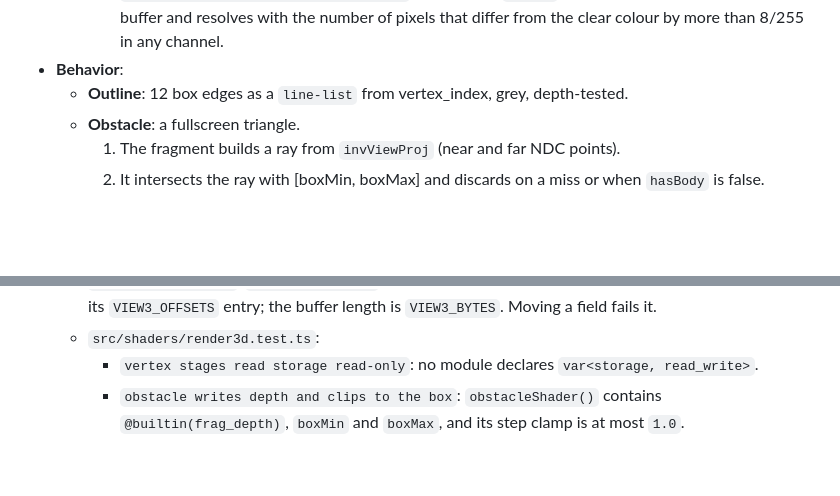
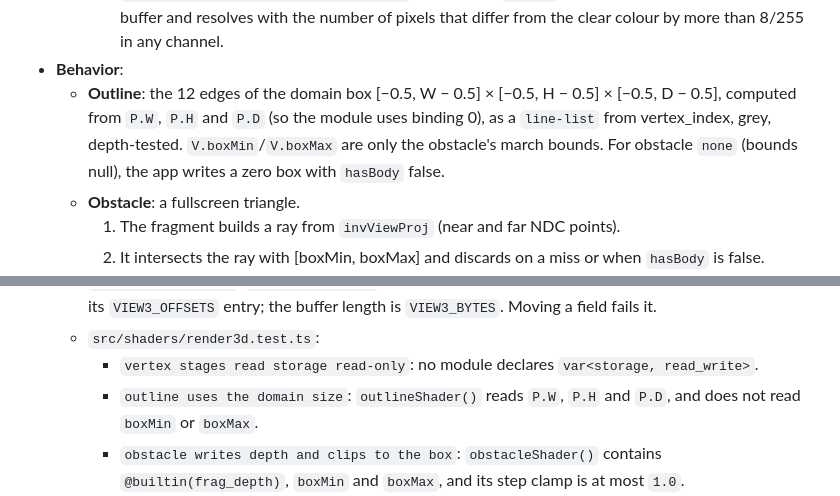
Before and after one commit to slowernet/cells, a Markdown page: docs/dietpowers/2026-09-27-3d-tunnel-plan-2.md, 2 parts joined by grey strips. GitHub-like rendering; blank space fills up the shorter version.

Commit message:
State that the 3D outline draws the domain box from Params3
Co-Authored-By: Claude Opus 5.5 (1M context) <noreply@anthropic.com>

```diff
--- a/docs/dietpowers/2026-09-27-3d-tunnel-plan-2.md
+++ b/docs/dietpowers/2026-09-27-3d-tunnel-plan-2.md
@@ -160,7 +160,7 @@ One render pass per frame draws the outline, obstacle, slice and tracers against
     - `encode(enc, view: View3)`: sets `view.count`, writes the uniform, then records one render pass that clears the colour to (0.07, 0.07, 0.08) and depth to 1 and draws the outline, obstacle, slice and tracers in that order (tracers arrive in Task 4). With `view.tracers` false, it skips both the advect compute pass and the tracer draw.
     - `requestPixelCount(): Promise<number>`: on the next `encode`, copies the canvas texture to a buffer and resolves with the number of pixels that differ from the clear colour by more than 8/255 in any channel.
 - **Behavior**:
-  - **Outline**: 12 box edges as a `line-list` from vertex_index, grey, depth-tested.
+  - **Outline**: the 12 edges of the domain box [−0.5, W − 0.5] × [−0.5, H − 0.5] × [−0.5, D − 0.5], computed from `P.W`, `P.H` and `P.D` (so the module uses binding 0), as a `line-list` from vertex_index, grey, depth-tested. `V.boxMin`/`V.boxMax` are only the obstacle's march bounds. For obstacle `none` (bounds null), the app writes a zero box with `hasBody` false.
   - **Obstacle**: a fullscreen triangle.
     1. The fragment builds a ray from `invViewProj` (near and far NDC points).
     2. It intersects the ray with [boxMin, boxMax] and discards on a miss or when `hasBody` is false.
@@ -176,6 +176,7 @@ One render pass per frame draws the outline, obstacle, slice and tracers against
   - `src/view3d.test.ts`, `packView3 layout`: pack a View3 with distinct values and read each field back at its `VIEW3_OFFSETS` entry; the buffer length is `VIEW3_BYTES`. Moving a field fails it.
   - `src/shaders/render3d.test.ts`:
     - `vertex stages read storage read-only`: no module declares `var<storage, read_write>`.
+    - `outline uses the domain size`: `outlineShader()` reads `P.W`, `P.H` and `P.D`, and does not read `boxMin` or `boxMax`.
     - `obstacle writes depth and clips to the box`: `obstacleShader()` contains `@builtin(frag_depth)`, `boxMin` and `boxMax`, and its step clamp is at most `1.0`.
     - `struct matches packing`: parse `VIEW3_WGSL`'s fields and types, compute each offset with WGSL's uniform layout rules (f32/u32 size and alignment 4, vec3f size 12 and alignment 16, mat4x4f size 64 and alignment 16, struct size rounded up to 16), and compare the offsets with `VIEW3_OFFSETS` and the size with `VIEW3_BYTES`. Drift in either fails it.
 - **Command**: `npm test -- view3d render3d`, then the shader compile check from Conventions for the outline, obstacle and slice modules.
```
